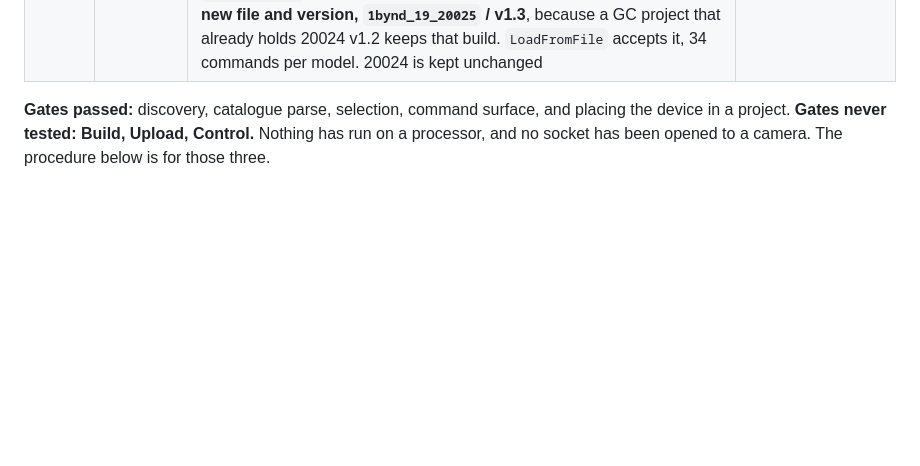
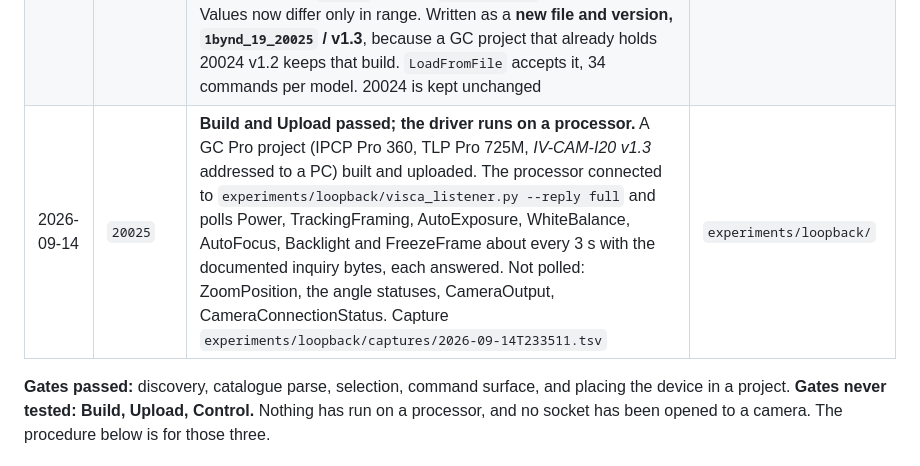
Before and after one commit to rob-paprocki/extron-driver-convert, a Markdown page: experiments/skeleton_i20/PROTOCOL.md, the part around the change. GitHub-like rendering; blank space fills up the shorter version.

Commit message:
PROTOCOL: 20025 builds, uploads and polls from an IPCP Pro 360
Co-Authored-By: Claude Opus 5 (1M context) <noreply@anthropic.com>
Claude-Session: https://claude.ai/code/session_01PMSMzLL3M3aaJTmtBxqgiM

```diff
--- a/experiments/skeleton_i20/PROTOCOL.md
+++ b/experiments/skeleton_i20/PROTOCOL.md
@@ -14,6 +14,7 @@
 | 2026-09-14 | `20024` | the rebuilt package (233,969 bytes) replaced the 09-13 build (233,820) in the GC library, with GC closed; the old package, `DataFile.dat` and `DriverLookup.dat` backed up first. GC re-catalogued it on the next start: `gc_catalogue.py --has` finds it among 1,880 packages, `DataFile.dat` came out the same size (25,116,011 bytes, as a script-only change predicts) and `DriverLookup.dat` one byte smaller | this page |
 | 2026-09-14 | `20024` | **binding a test panel in GC found two asset gaps.** A label's Text Feedback offered nothing for Zoom Position, Pan/Tilt Angle Status or Camera Output, and Camera Connection Status offered no way to choose the camera. Cause: every decimal was cloned from Preset's Value, whose `ParamAssetBase+_conditionTypes` is 0 (it is only ever sent) and whose `_attributes` is 15 (a Value, not a qualifier). Extron's own feedback values carry 3 (Set+Update) or 1 (Update-only), and qualifiers 13 (`pana_19_5702`, `7th_29_17052`). Rebuilt with both set, and `build_i20_assets.verify` now refuses a feedback command without them. `LoadFromFile` accepts it with the same 34 commands, and GC re-catalogued it into the library on the next start (`gc_catalogue.py --has`, 1,880 packages) | this page |
 | 2026-09-14 | `20025` | **still no conditions** for those four in GC. One more member differed from Extron's: `ParamAssetBase+_validOperators` was 1 (set only). Extron's is the condition operators on an Update-only Value (`PanPositionStatus`: 282001408) and action \| condition on a Set+Update one (`ZoomPosition`: 282001415). Set the same way and checked by `verify`; against `pana_19_5702` the Pan/Tilt Values now differ only in range. Written as a **new file and version, `1bynd_19_20025` / v1.3**, because a GC project that already holds 20024 v1.2 keeps that build. `LoadFromFile` accepts it, 34 commands per model. 20024 is kept unchanged | this page |
+| 2026-09-14 | `20025` | **Build and Upload passed; the driver runs on a processor.** A GC Pro project (IPCP Pro 360, TLP Pro 725M, *IV-CAM-I20 v1.3* addressed to a PC) built and uploaded. The processor connected to `experiments/loopback/visca_listener.py --reply full` and polls Power, TrackingFraming, AutoExposure, WhiteBalance, AutoFocus, Backlight and FreezeFrame about every 3 s with the documented inquiry bytes, each answered. Not polled: ZoomPosition, the angle statuses, CameraOutput, CameraConnectionStatus. Capture `experiments/loopback/captures/2026-09-14T233511.tsv` | `experiments/loopback/` |
 
 **Gates passed:** discovery, catalogue parse, selection, command surface, and
 placing the device in a project. **Gates never tested: Build, Upload, Control.**
```
